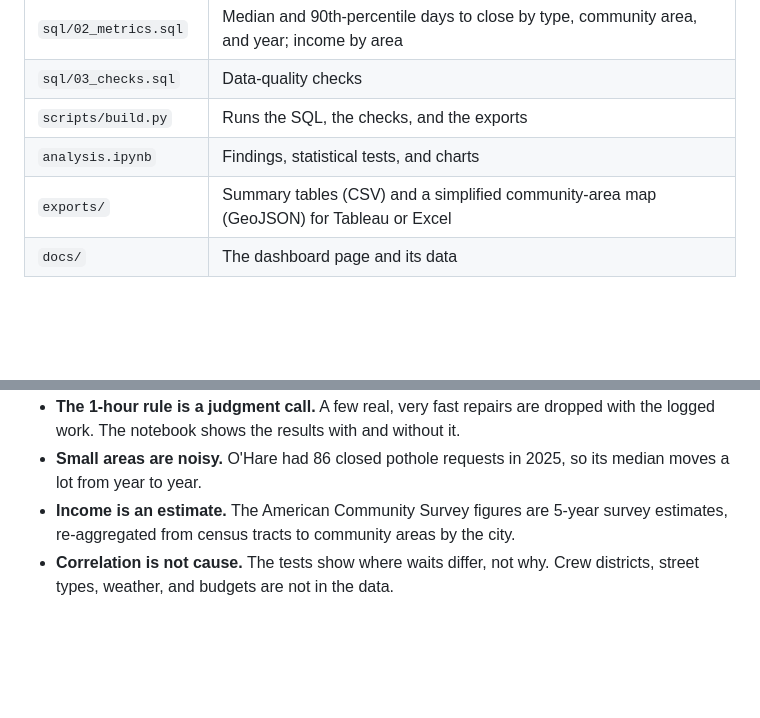
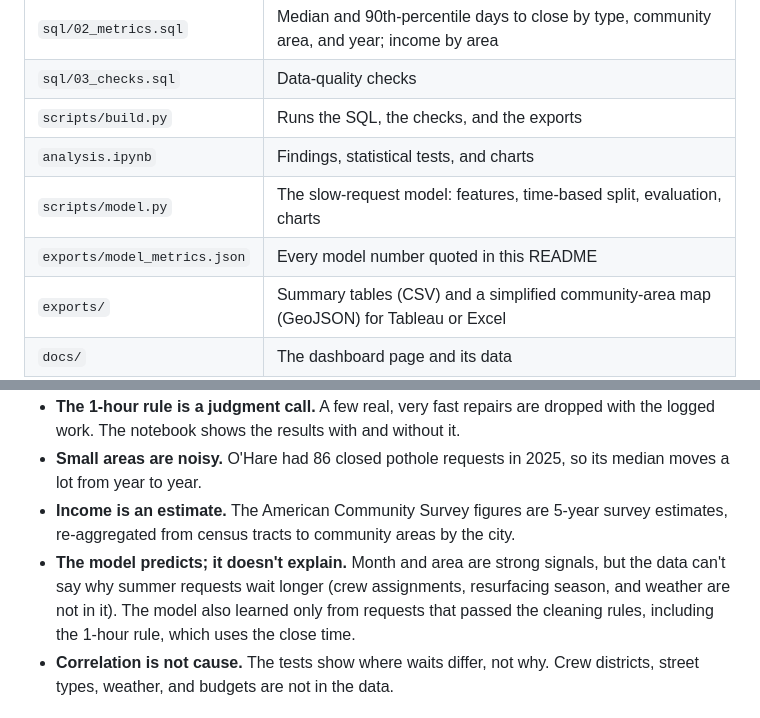
Before and after one commit to Dipzinski/chicago-311-response-times, a Markdown page: README.md, 2 parts joined by grey strips. Drawn GitHub-style; blank space fills up the shorter version.

```diff
--- a/README.md
+++ b/README.md
@@ -102,6 +133,8 @@ To view the dashboard locally, run `python -m http.server -d docs` and open http
 | `sql/03_checks.sql` | Data-quality checks |
 | `scripts/build.py` | Runs the SQL, the checks, and the exports |
 | `analysis.ipynb` | Findings, statistical tests, and charts |
+| `scripts/model.py` | The slow-request model: features, time-based split, evaluation, charts |
+| `exports/model_metrics.json` | Every model number quoted in this README |
 | `exports/` | Summary tables (CSV) and a simplified community-area map (GeoJSON) for Tableau or Excel |
 | `docs/` | The dashboard page and its data |
 | `charts/` | Charts used in this README |
@@ -113,6 +146,7 @@ To view the dashboard locally, run `python -m http.server -d docs` and open http
 - **The 1-hour rule is a judgment call.** A few real, very fast repairs are dropped with the logged work. The notebook shows the results with and without it.
 - **Small areas are noisy.** O'Hare had 86 closed pothole requests in 2025, so its median moves a lot from year to year.
 - **Income is an estimate.** The American Community Survey figures are 5-year survey estimates, re-aggregated from census tracts to community areas by the city.
+- **The model predicts; it doesn't explain.** Month and area are strong signals, but the data can't say why summer requests wait longer (crew assignments, resurfacing season, and weather are not in it). The model also learned only from requests that passed the cleaning rules, including the 1-hour rule, which uses the close time.
 - **Correlation is not cause.** The tests show where waits differ, not why. Crew districts, street types, weather, and budgets are not in the data.
 
 ## Data sources
```
Also changed, not shown: other parts of README.md (+32 -1 lines), charts/6_model_risk_deciles.png (added), charts/7_model_importance.png (added), 3 other files.
